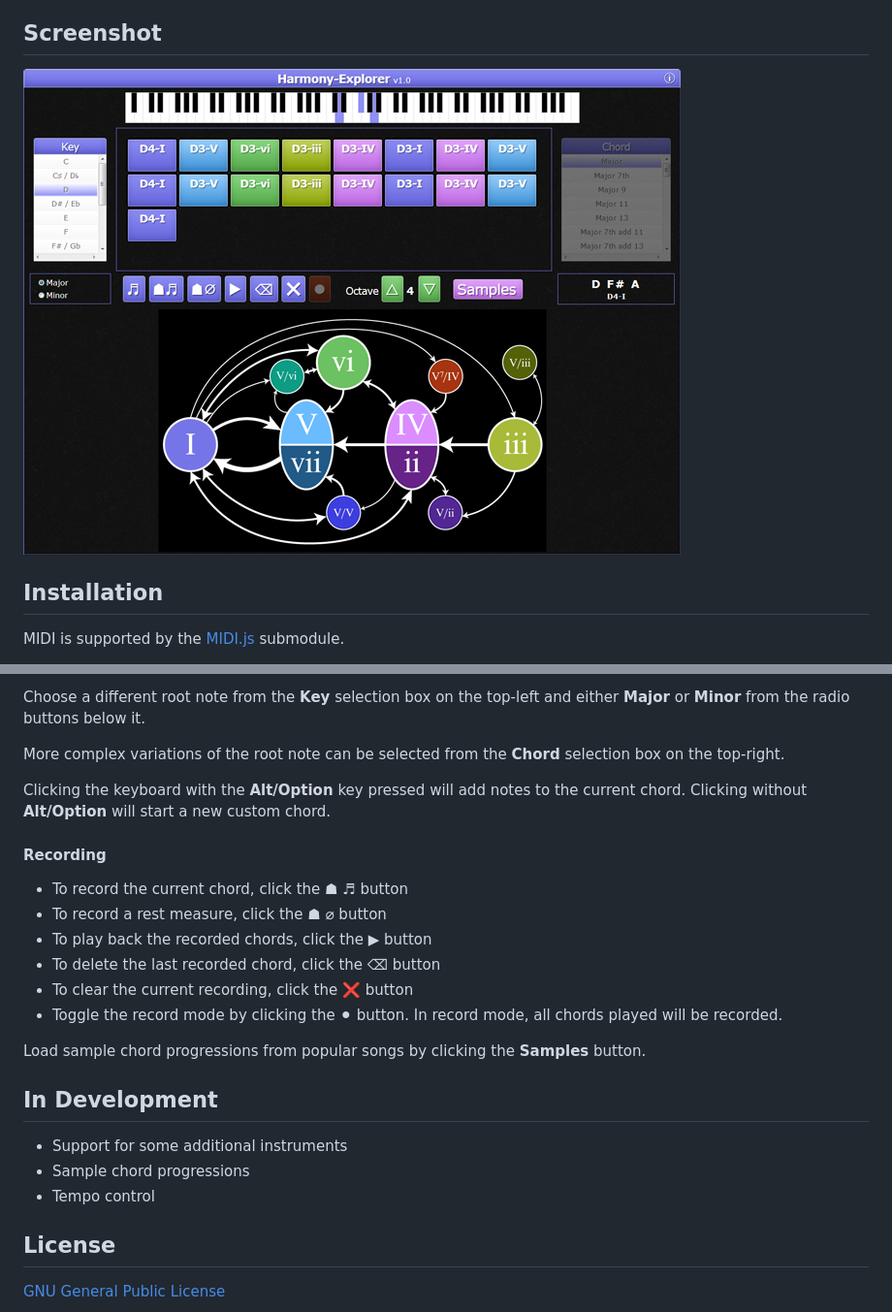
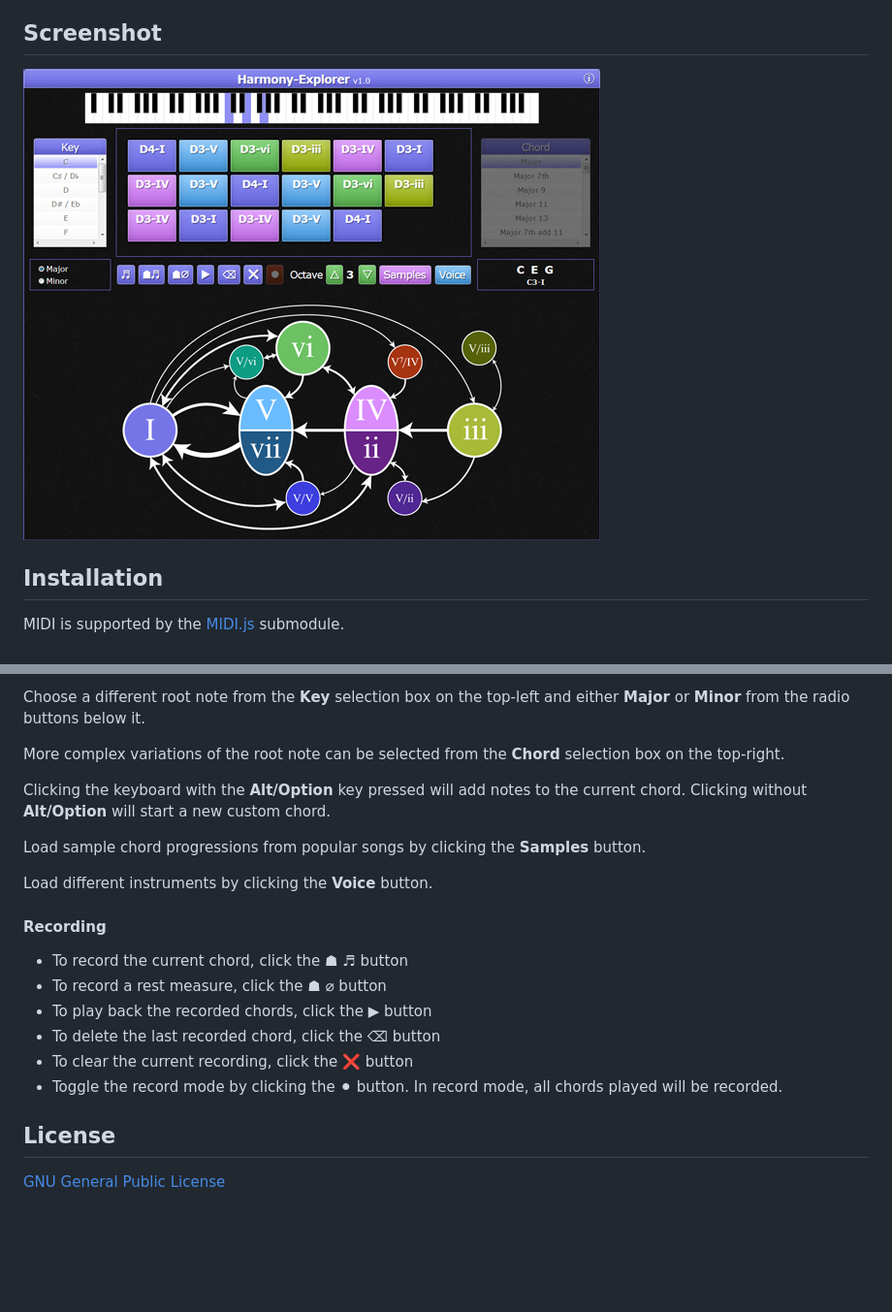
Before and after one commit to dcorboy/Harmony-Explorer, a Markdown page: README.md, 2 parts joined by grey strips. Shown: that part at 97% size. Rendered like a GitHub page; pictures changed too: screenshot.png; blank space fills up the shorter version.

Commit message:
Update README and screenshot

```diff
--- a/README.md
+++ b/README.md
@@ -54,6 +54,10 @@ More complex variations of the root note can be selected from the **Chord** sele
 Clicking the keyboard with the **Alt/Option** key pressed will add notes to the current chord. Clicking without
 **Alt/Option** will start a new custom chord.
 
+Load sample chord progressions from popular songs by clicking the **Samples** button.
+
+Load different instruments by clicking the **Voice** button.
+
 #### Recording
 
 * To record the current chord, click the &#x2617; &#x266c; button
@@ -62,14 +66,6 @@ Clicking the keyboard with the **Alt/Option** key pressed will add notes to the
 * To delete the last recorded chord, click the &#x232b; button
 * To clear the current recording, click the &#x274c; button
 * Toggle the record mode by clicking the &#x26ab; button. In record mode, all chords played will be recorded.
-
-Load sample chord progressions from popular songs by clicking the **Samples** button.
-
-## In Development
-
-* Support for some additional instruments
-* Sample chord progressions
-* Tempo control
 
 ## License
 
```
Also changed, not shown: 1 other file.
